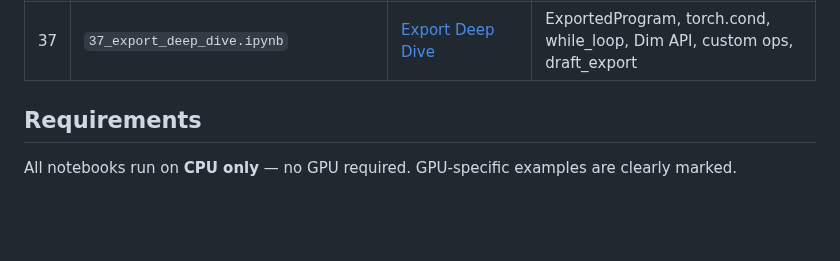
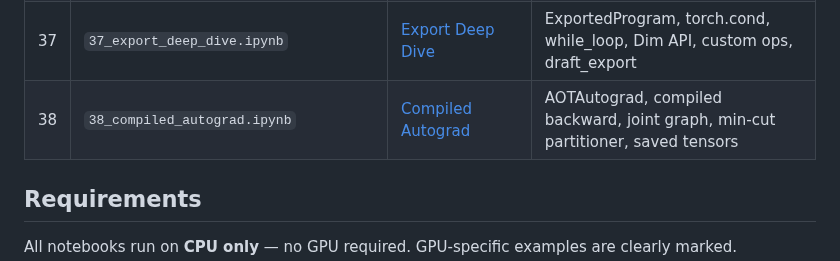
Before and after one commit to subinz1/pytorch-reference-guide, a Markdown page: notebooks/README.md, the part around the change. GitHub-like rendering; blank space fills up the shorter version.

Commit message:
Add notebook 38 to notebooks index

```diff
--- a/notebooks/README.md
+++ b/notebooks/README.md
@@ -55,6 +55,7 @@ Upload any `.ipynb` file to [Google Colab](https://colab.research.google.com/)
 | 35 | `35_dispatcher.ipynb` | [The Dispatcher](../35_dispatcher/) | Dispatch keys, priority chain, custom ops, torch.library, TorchDispatchMode |
 | 36 | `36_cpp_extensions.ipynb` | [C++ Extensions](../36_cpp_extensions/) | C++ ops, CUDA kernels, load(), CppExtension, autograd, triton_op |
 | 37 | `37_export_deep_dive.ipynb` | [Export Deep Dive](../37_export_deep_dive/) | ExportedProgram, torch.cond, while_loop, Dim API, custom ops, draft_export |
+| 38 | `38_compiled_autograd.ipynb` | [Compiled Autograd](../38_compiled_autograd/) | AOTAutograd, compiled backward, joint graph, min-cut partitioner, saved tensors |
 
 ## Requirements
 
```
